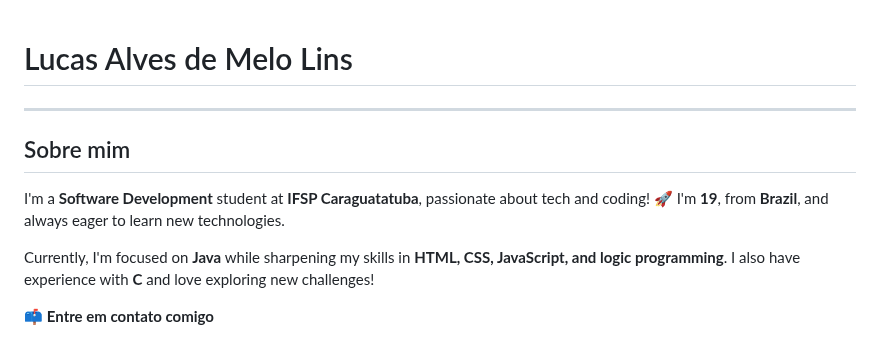
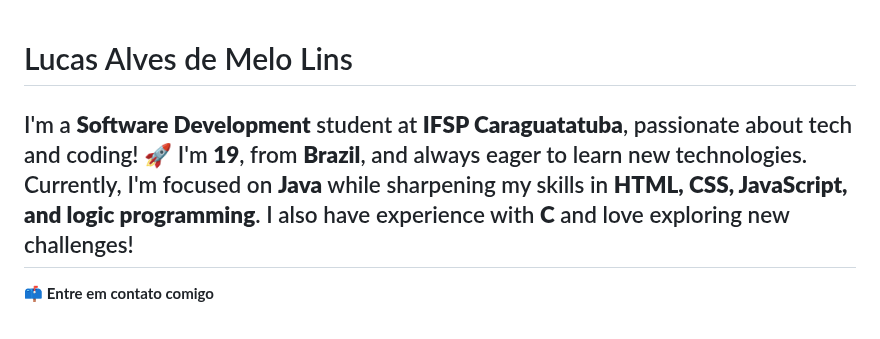
Before and after one commit to Luskahz/Luskahz, a Markdown page: README.md, the part around the change. GitHub-like rendering.

```diff
--- a/README.md
+++ b/README.md
@@ -1,10 +1,8 @@
 # Lucas Alves de Melo Lins
----
-## Sobre mim
 
 I'm a **Software Development** student at **IFSP Caraguatatuba**, passionate about tech and coding! 🚀 I'm **19**, from **Brazil**, and always eager to learn new technologies.
-
 Currently, I'm focused on **Java** while sharpening my skills in **HTML, CSS, JavaScript, and logic programming**. I also have experience with **C** and love exploring new challenges!
+---
 
 📫 **Entre em contato comigo**
 - ✉️ E-mail: [seuemail@email.com](mailto:seuemail@email.com)
```
